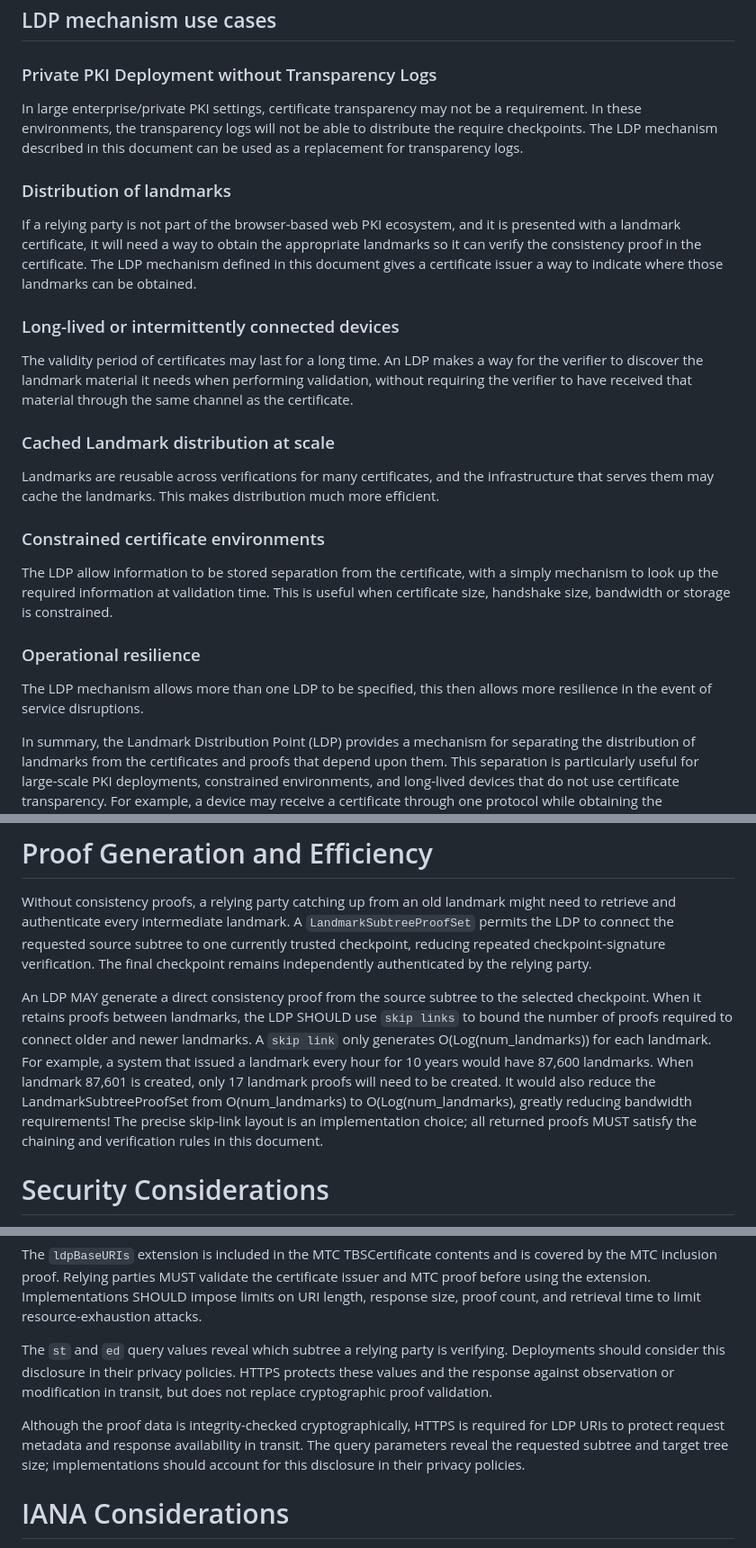
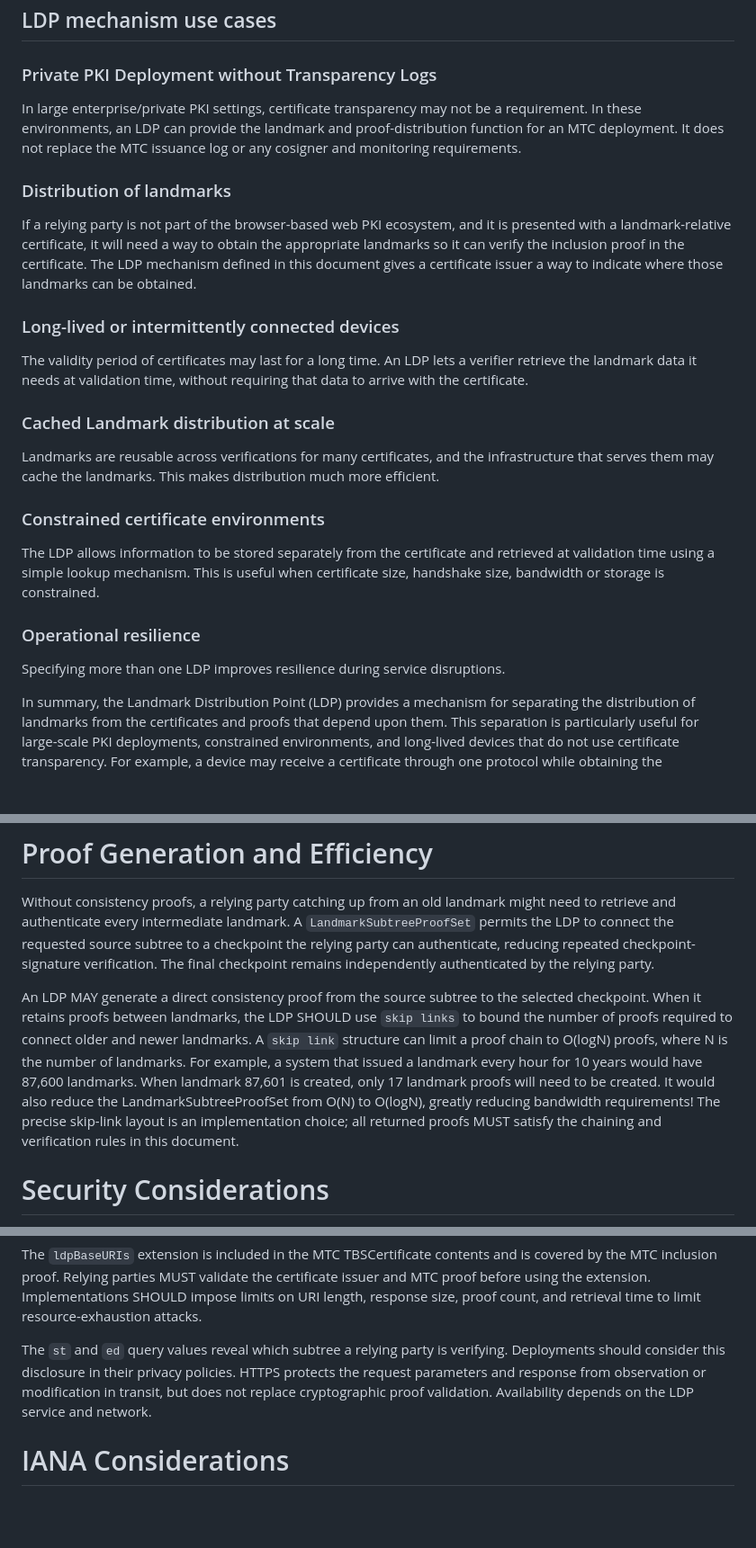
Before and after one commit to johngray-dev/mtc-ldp, a Markdown page: draft-gray-plants-mtc-ldp.md, 3 parts joined by grey strips. Shown: that part at 90% size. Drawn GitHub-style; blank space fills up the shorter version.

Commit message:
Tweak the document a little more

```diff
--- a/draft-gray-plants-mtc-ldp.md
+++ b/draft-gray-plants-mtc-ldp.md
@@ -95,22 +95,21 @@ party's existing trust policy.
 
 ### Private PKI Deployment without Transparency Logs
 In large enterprise/private PKI settings, certificate transparency may not be
-a requirement.  In these environments, the transparency logs will not be able
-to distribute the require checkpoints.  The LDP mechanism described in this
-document can be used as a replacement for transparency logs.
+a requirement.  In these environments, an LDP can provide the landmark and
+proof-distribution function for an MTC deployment.  It does not replace the MTC
+issuance log or any cosigner and monitoring requirements.
 
 ### Distribution of landmarks
 If a relying party is not part of the browser-based web PKI ecosystem, and it is
-presented with a landmark certificate, it will need a way to obtain the appropriate
-landmarks so it can verify the consistency proof in the certificate.  The LDP
-mechanism defined in this document gives a certificate issuer a way to indicate
-where those landmarks can be obtained.
+presented with a landmark-relative certificate, it will need a way to obtain the
+appropriate landmarks so it can verify the inclusion proof in the certificate.
+The LDP mechanism defined in this document gives a certificate issuer a way to
+indicate where those landmarks can be obtained.
 
 ### Long-lived or intermittently connected devices
-The validity period of certificates may last for a long time. An LDP makes a way
-for the verifier to discover the landmark material it needs when performing
-validation, without requiring the verifier to have received that material through
-the same channel as the certificate.
+The validity period of certificates may last for a long time. An LDP lets a
+verifier retrieve the landmark data it needs at validation time, without requiring
+that data to arrive with the certificate.
 
 ### Cached Landmark distribution at scale
 Landmarks are reusable across verifications for many certificates, and the
@@ -118,13 +117,13 @@ infrastructure that serves them may cache the landmarks. This makes distribution
 much more efficient.
 
 ### Constrained certificate environments
-The LDP allow information to be stored separation from the certificate, with a
-simply mechanism to look up the required information at validation time.  This is
-useful when certificate size, handshake size, bandwidth or storage is constrained.
+The LDP allows information to be stored separately from the certificate and
+retrieved at validation time using a simple lookup mechanism. This is
+useful when certificate size, handshake size, bandwidth or storage is
+constrained.
 
 ### Operational resilience
-The LDP mechanism allows more than one LDP to be specified, this then allows more
-resilience in the event of service disruptions.
+Specifying more than one LDP improves resilience during service disruptions.
 
 In summary, the Landmark Distribution Point (LDP) provides a mechanism for
 separating the distribution of landmarks from the certificates and proofs that
@@ -397,20 +397,21 @@ authenticated landmark cannot be established.
 Without consistency proofs, a relying party catching up from an old landmark
 might need to retrieve and authenticate every intermediate landmark. A
 `LandmarkSubtreeProofSet` permits the LDP to connect the requested source
-subtree to one currently trusted checkpoint, reducing repeated
+subtree to a checkpoint the relying party can authenticate, reducing repeated
 checkpoint-signature verification. The final checkpoint remains independently
 authenticated by the relying party.
 
 An LDP MAY generate a direct consistency proof from the source subtree to the
 selected checkpoint. When it retains proofs between landmarks, the LDP SHOULD
 use `skip links` to bound the number of proofs required to connect older and
-newer landmarks.  A `skip link` only generates O(Log(num_landmarks)) for each
-landmark.  For example, a system that issued a landmark every hour for 10 years
-would have 87,600 landmarks.  When landmark 87,601 is created, only 17 landmark
-proofs will need to be created.  It would also reduce the LandmarkSubtreeProofSet
-from O(num_landmarks) to O(Log(num_landmarks), greatly reducing bandwidth
-requirements!  The precise skip-link layout is an implementation choice; all
-returned proofs MUST satisfy the chaining and verification rules in this document.
+newer landmarks.  A `skip link` structure can limit a proof chain to O(logN)
+proofs, where N is the number of landmarks. For example, a system that issued
+a landmark every hour for 10 years would have 87,600 landmarks.  When landmark
+87,601 is created, only 17 landmark proofs will need to be created.  It would
+also reduce the LandmarkSubtreeProofSet from O(N) to O(logN), greatly reducing
+bandwidth requirements!  The precise skip-link layout is an implementation
+choice; all returned proofs MUST satisfy the chaining and verification rules
+in this document.
 
 # Security Considerations
 
@@ -430,13 +431,9 @@ time to limit resource-exhaustion attacks.
 
 The `st` and `ed` query values reveal which subtree a relying party is
 verifying. Deployments should consider this disclosure in their privacy
-policies. HTTPS protects these values and the response against observation or
-modification in transit, but does not replace cryptographic proof validation.
-
-Although the proof data is integrity-checked cryptographically, HTTPS is
-required for LDP URIs to protect request metadata and response availability in
-transit. The query parameters reveal the requested subtree and target tree size;
-implementations should account for this disclosure in their privacy policies.
+policies. HTTPS protects the request parameters and response from observation
+or modification in transit, but does not replace cryptographic proof validation.
+Availability depends on the LDP service and network.
 
 # IANA Considerations
 
```
Also changed, not shown: other parts of draft-gray-plants-mtc-ldp.md (+6 -5 lines).
